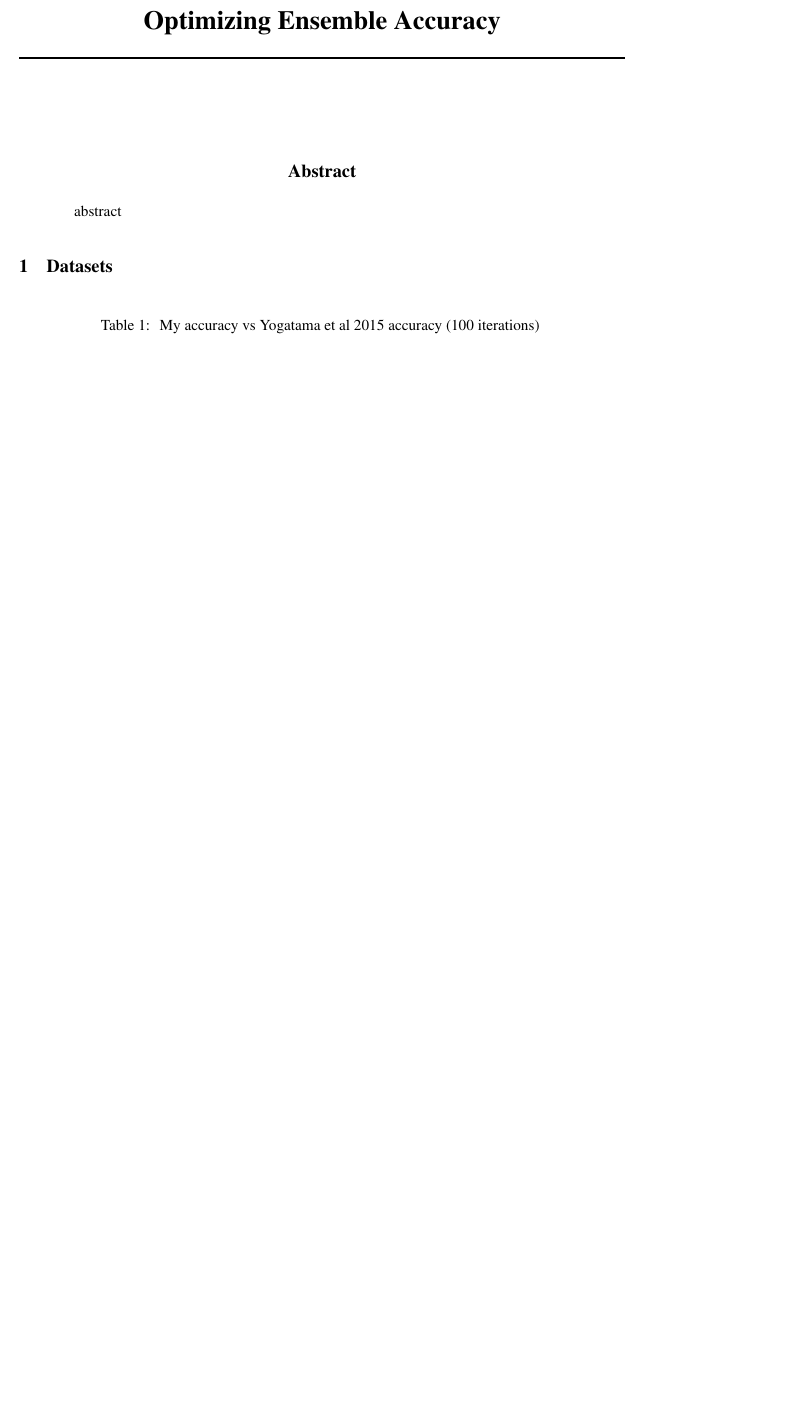
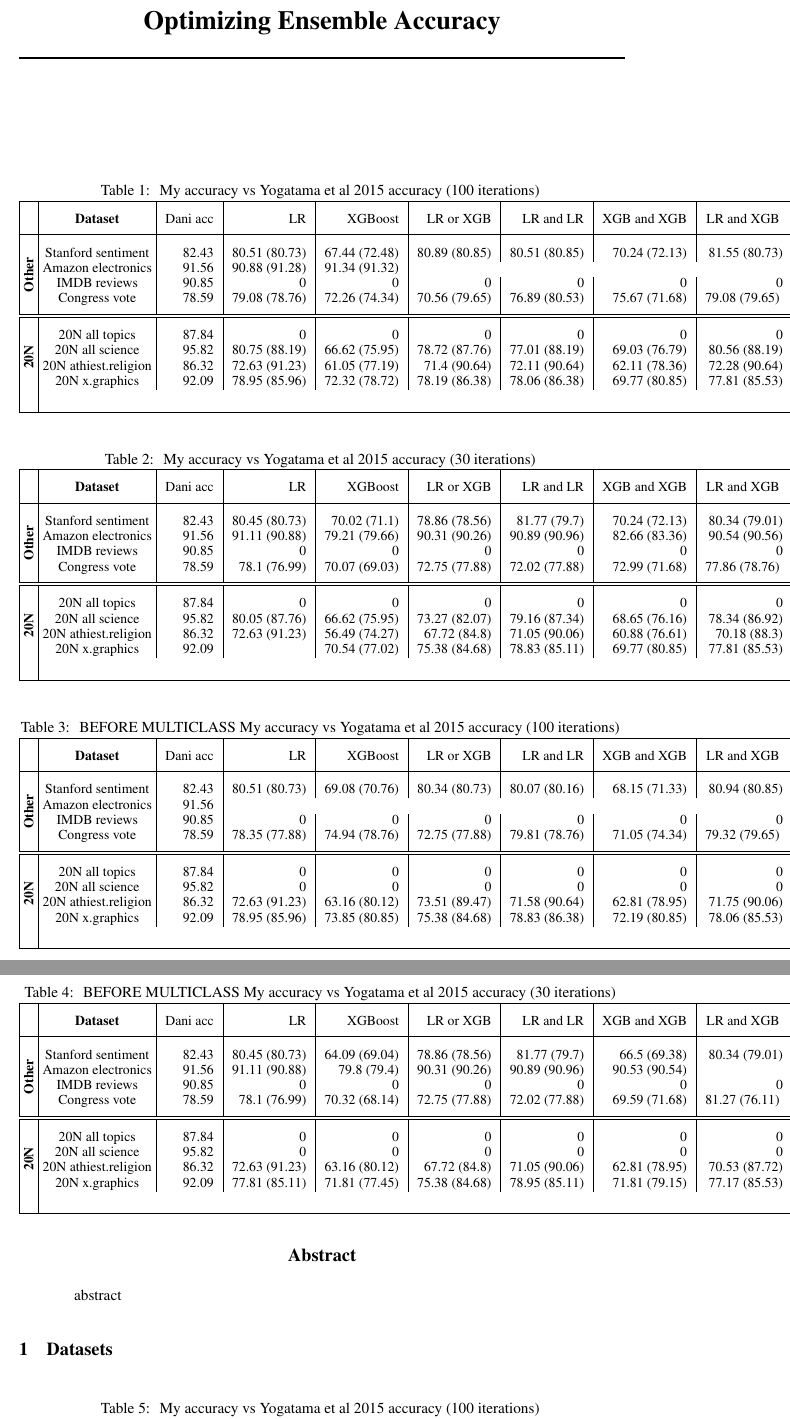
Before and after one commit to Noahs-ARK/ARKcat, a LaTeX paper (writeup/main.tex): part of page 1 of 2 before the commit and two parts of pages 1 and 2 of 3 after it, the two joined at a grey line, cut so that both start at the same text, the shorter picture padded with empty space. Compiled offline with pdfLaTeX.

Commit message:
adding danis example

```diff
--- a/writeup/main.tex
+++ b/writeup/main.tex
@@ -39,6 +39,173 @@
 
 
 \maketitle
+
+
+
+
+
+
+\begin{table}[h]
+\centering
+\caption{
+My accuracy vs Yogatama et al 2015 accuracy (100 iterations)
+\label{tbl:test_acc}
+}
+\small \begin{tabular}{|@{\hspace{1.0mm}}c@{\hspace{1.0mm}}|@{\hspace{1.0mm}}c@{\hspace{1.0mm}}|r|r|r|r|r|r|r|r|}
+\hline
+\abovespace
+& \textbf{Dataset} & Dani acc & LR & XGBoost & LR or XGB & LR and LR &  XGB and XGB & LR and XGB
+\belowspace
+\\
+\hline
+\abovespace
+\multirow{4}{*}{\rotatebox{90}{\bf Other}}
+
+ & Stanford sentiment & 82.43 & 80.51 (80.73) & 67.44 (72.48) & 80.89 (80.85) & 80.51 (80.85) & 70.24 (72.13) & 81.55 (80.73) \\
+ & Amazon electronics & 91.56 & 90.88 (91.28) & 91.34 (91.32) \\
+ & IMDB reviews & 90.85 & 0 & 0 & 0 & 0 & 0 & 0 \\
+ & Congress vote & 78.59 & 79.08 (78.76) & 72.26 (74.34) & 70.56 (79.65) & 76.89 (80.53) & 75.67 (71.68) & 79.08 (79.65)
+
+\belowspace
+\\
+\hline \hline
+\abovespace
+\multirow{4}{*}{\rotatebox{90}{\bf 20N}}
+
+ & 20N all topics & 87.84 & 0 & 0 & 0 & 0 & 0 & 0 \\
+ & 20N all science & 95.82 & 80.75 (88.19) & 66.62 (75.95) & 78.72 (87.76) & 77.01 (88.19) & 69.03 (76.79) & 80.56 (88.19) \\
+ & 20N athiest.religion & 86.32 & 72.63 (91.23) & 61.05 (77.19) & 71.4 (90.64) & 72.11 (90.64) & 62.11 (78.36) & 72.28 (90.64) \\
+ & 20N x.graphics & 92.09 & 78.95 (85.96) & 72.32 (78.72) & 78.19 (86.38) & 78.06 (86.38) & 69.77 (80.85) & 77.81 (85.53)\\
+
+\belowspace
+\\
+\hline
+\end{tabular}
+\end{table}
+
+
+
+
+\begin{table}[h]
+\centering
+\caption{
+My accuracy vs Yogatama et al 2015 accuracy (30 iterations)
+\label{tbl:test_acc}
+}
+\small \begin{tabular}{|@{\hspace{1.0mm}}c@{\hspace{1.0mm}}|@{\hspace{1.0mm}}c@{\hspace{1.0mm}}|r|r|r|r|r|r|r|r|}
+\hline
+\abovespace
+& \textbf{Dataset} & Dani acc & LR & XGBoost & LR or XGB & LR and LR &  XGB and XGB & LR and XGB
+\belowspace
+\\
+\hline
+\abovespace
+\multirow{4}{*}{\rotatebox{90}{\bf Other}}
+
+ & Stanford sentiment & 82.43 & 80.45 (80.73) & 70.02 (71.1) & 78.86 (78.56) & 81.77 (79.7) & 70.24 (72.13) & 80.34 (79.01) \\
+ & Amazon electronics & 91.56 & 91.11 (90.88) & 79.21 (79.66) & 90.31 (90.26) & 90.89 (90.96) & 82.66 (83.36) & 90.54 (90.56) \\
+ & IMDB reviews & 90.85 & 0 & 0 & 0 & 0 & 0 & 0 \\
+ & Congress vote & 78.59 & 78.1 (76.99) & 70.07 (69.03) & 72.75 (77.88) & 72.02 (77.88) & 72.99 (71.68) & 77.86 (78.76)
+
+\belowspace
+\\
+\hline \hline
+\abovespace
+\multirow{4}{*}{\rotatebox{90}{\bf 20N}}
+
+ & 20N all topics & 87.84 & 0 & 0 & 0 & 0 & 0 & 0 \\
+ & 20N all science & 95.82 & 80.05 (87.76) & 66.62 (75.95) & 73.27 (82.07) & 79.16 (87.34) & 68.65 (76.16) & 78.34 (86.92) \\
+ & 20N athiest.religion & 86.32 & 72.63 (91.23) & 56.49 (74.27) & 67.72 (84.8) & 71.05 (90.06) & 60.88 (76.61) & 70.18 (88.3) \\
+ & 20N x.graphics & 92.09 &  & 70.54 (77.02) & 75.38 (84.68) & 78.83 (85.11) & 69.77 (80.85) & 77.81 (85.53)\\
+
+\belowspace
+\\
+\hline
+\end{tabular}
+\end{table}
+
+
+
+\begin{table}[h]
+\centering
+\caption{
+BEFORE MULTICLASS My accuracy vs Yogatama et al 2015 accuracy (100 iterations)
+\label{tbl:test_acc}
+}
+\small \begin{tabular}{|@{\hspace{1.0mm}}c@{\hspace{1.0mm}}|@{\hspace{1.0mm}}c@{\hspace{1.0mm}}|r|r|r|r|r|r|r|r|}
+\hline
+\abovespace
+& \textbf{Dataset} & Dani acc & LR & XGBoost & LR or XGB & LR and LR &  XGB and XGB & LR and XGB
+\belowspace
+\\
+\hline
+\abovespace
+\multirow{4}{*}{\rotatebox{90}{\bf Other}}
+
+ & Stanford sentiment & 82.43 & 80.51 (80.73) & 69.08 (70.76) & 80.34 (80.73) & 80.07 (80.16) & 68.15 (71.33) & 80.94 (80.85) \\
+ & Amazon electronics & 91.56 \\
+ & IMDB reviews & 90.85 & 0 & 0 & 0 & 0 & 0 & 0 \\
+ & Congress vote & 78.59 & 78.35 (77.88) & 74.94 (78.76) & 72.75 (77.88) & 79.81 (78.76) & 71.05 (74.34) & 79.32 (79.65)
+
+\belowspace
+\\
+\hline \hline
+\abovespace
+\multirow{4}{*}{\rotatebox{90}{\bf 20N}}
+
+ & 20N all topics & 87.84 & 0 & 0 & 0 & 0 & 0 & 0 \\
+ & 20N all science & 95.82 & 0 & 0 & 0 & 0 & 0 & 0 \\
+ & 20N athiest.religion & 86.32 & 72.63 (91.23) & 63.16 (80.12) & 73.51 (89.47) & 71.58 (90.64) & 62.81 (78.95) & 71.75 (90.06) \\
+ & 20N x.graphics & 92.09 & 78.95 (85.96) & 73.85 (80.85) & 75.38 (84.68) & 78.83 (86.38) & 72.19 (80.85) & 78.06 (85.53)\\
+
+\belowspace
+\\
+\hline
+\end{tabular}
+\end{table}
+
+
+\begin{table}[h]
+\centering
+\caption{
+BEFORE MULTICLASS My accuracy vs Yogatama et al 2015 accuracy (30 iterations)
+\label{tbl:test_acc}
+}
+\small \begin{tabular}{|@{\hspace{1.0mm}}c@{\hspace{1.0mm}}|@{\hspace{1.0mm}}c@{\hspace{1.0mm}}|r|r|r|r|r|r|r|r|}
+\hline
+\abovespace
+& \textbf{Dataset} & Dani acc & LR & XGBoost & LR or XGB & LR and LR &  XGB and XGB & LR and XGB
+\belowspace
+\\
+\hline
+\abovespace
+\multirow{4}{*}{\rotatebox{90}{\bf Other}}
+
+ & Stanford sentiment & 82.43 & 80.45 (80.73) & 64.09 (69.04) & 78.86 (78.56) & 81.77 (79.7) & 66.5 (69.38) & 80.34 (79.01) \\
+ & Amazon electronics & 91.56 & 91.11 (90.88) & 79.8 (79.4) & 90.31 (90.26) & 90.89 (90.96) & 90.53 (90.54) \\
+ & IMDB reviews & 90.85 & 0 & 0 & 0 & 0 & 0 & 0 \\
+ & Congress vote & 78.59 & 78.1 (76.99) & 70.32 (68.14) & 72.75 (77.88) & 72.02 (77.88) & 69.59 (71.68) & 81.27 (76.11)
+
+\belowspace
+\\
+\hline \hline
+\abovespace
+\multirow{4}{*}{\rotatebox{90}{\bf 20N}}
+
+ & 20N all topics & 87.84 & 0 & 0 & 0 & 0 & 0 & 0 \\
+ & 20N all science & 95.82 & 0 & 0 & 0 & 0 & 0 & 0 \\
+ & 20N athiest.religion & 86.32 & 72.63 (91.23) & 63.16 (80.12) & 67.72 (84.8) & 71.05 (90.06) & 62.81 (78.95) & 70.53 (87.72) \\
+ & 20N x.graphics & 92.09 & 77.81 (85.11) & 71.81 (77.45) & 75.38 (84.68) & 78.95 (85.11) & 71.81 (79.15) & 77.17 (85.53)\\
+
+\belowspace
+\\
+\hline
+\end{tabular}
+\end{table}
+
+
+
+
 
 \begin{abstract}
 abstract
```
Also changed, not shown: 1 other file.
